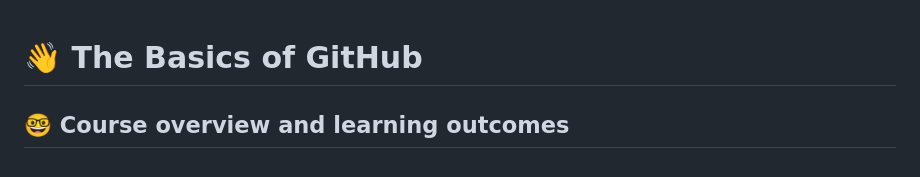
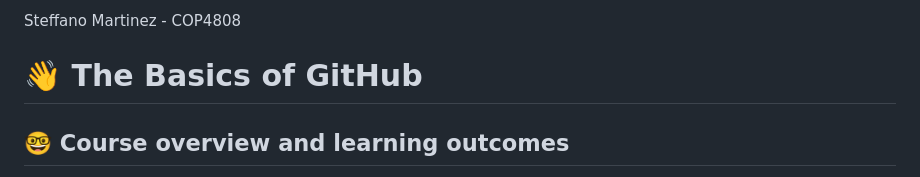
Before and after one commit to cop4808-spring-2023-fullstack-web/cop4808-git-and-github-fundamentals-SteffanoMartinez, a Markdown page: README.md, the part around the change. Drawn GitHub-style.

Commit message:
Initial commit

```diff
--- a/README.md
+++ b/README.md
@@ -1,3 +1,5 @@
+Steffano Martinez - COP4808
+
 # :wave: The Basics of GitHub
 
 ## 🤓 Course overview and learning outcomes
```
